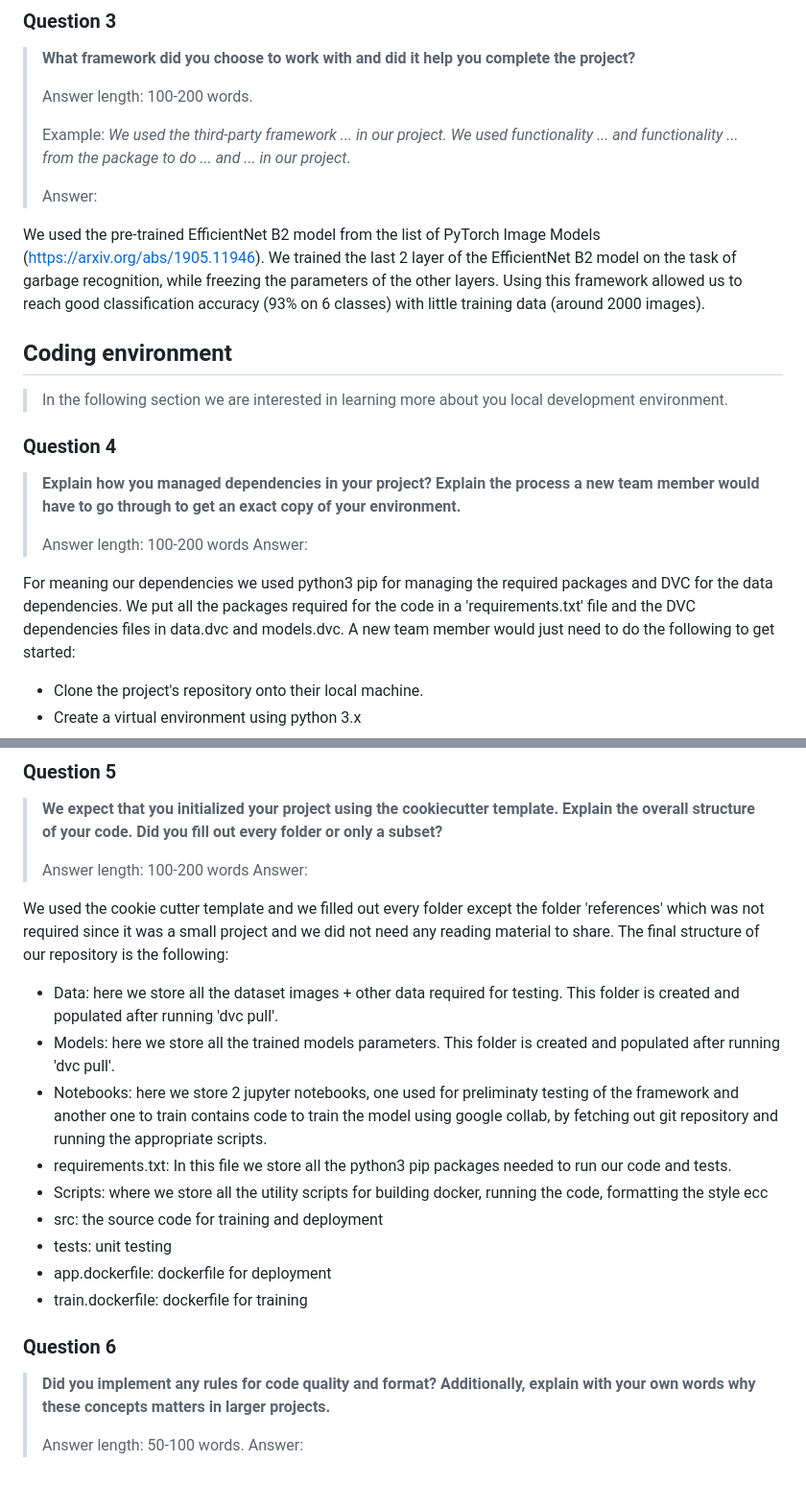
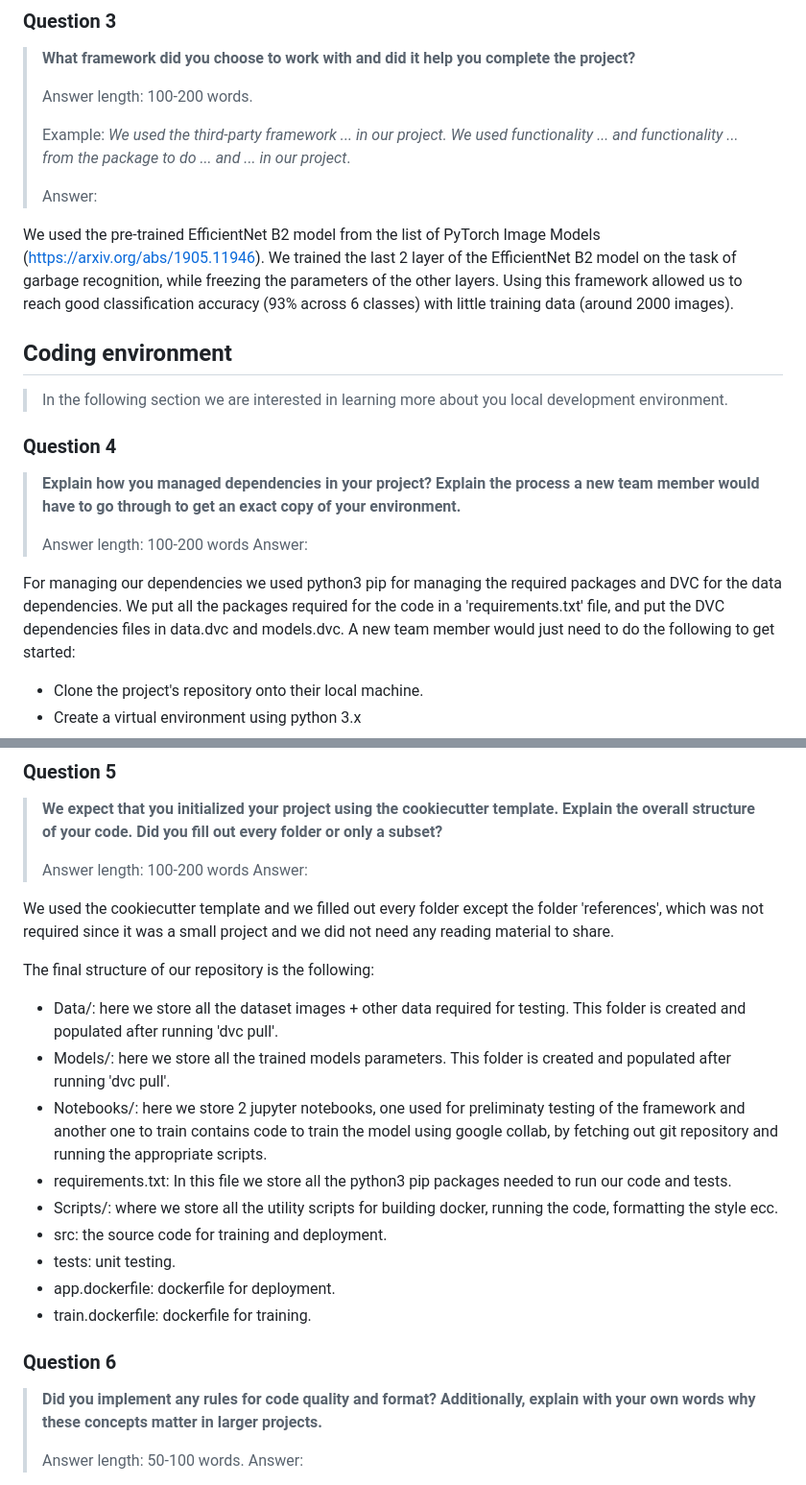
Before and after one commit to Flowx08/mlops, a Markdown page: reports/README.md, 2 parts joined by grey strips. Shown at 96% size. Drawn GitHub-style.

```diff
--- a/reports/README.md
+++ b/reports/README.md
@@ -69,7 +69,7 @@ Group 32
 >
 > Answer:
 
-We used the pre-trained EfficientNet B2 model from the list of PyTorch Image Models (https://arxiv.org/abs/1905.11946). We trained the last 2 layer of the EfficientNet B2 model on the task of garbage recognition, while freezing the parameters of the other layers. Using this framework allowed us to reach good classification accuracy (93% on 6 classes) with little training data (around 2000 images).
+We used the pre-trained EfficientNet B2 model from the list of PyTorch Image Models (https://arxiv.org/abs/1905.11946). We trained the last 2 layer of the EfficientNet B2 model on the task of garbage recognition, while freezing the parameters of the other layers. Using this framework allowed us to reach good classification accuracy (93% across 6 classes) with little training data (around 2000 images).
 
 ## Coding environment
 
@@ -83,8 +83,8 @@ We used the pre-trained EfficientNet B2 model from the list of PyTorch Image Mod
 > Answer length: 100-200 words
 > Answer:
 
-For meaning our dependencies we used python3 pip for managing the required packages and DVC for the data dependencies.
-We put all the packages required for the code in a 'requirements.txt' file and the DVC dependencies files in data.dvc and models.dvc.
+For managing our dependencies we used python3 pip for managing the required packages and DVC for the data dependencies.
+We put all the packages required for the code in a 'requirements.txt' file, and put the DVC dependencies files in data.dvc and models.dvc.
 A new team member would just need to do the following to get started:
 - Clone the project's repository onto their local machine.
 - Create a virtual environment using python 3.x
@@ -100,22 +100,23 @@ A new team member would just need to do the following to get started:
 > Answer length: 100-200 words
 > Answer:
 
-We used the cookie cutter template and we filled out every folder except the folder 'references' which was not required since it was a small project and we did not need any reading material to share.
+We used the cookiecutter template and we filled out every folder except the folder 'references', which was not required since it was a small project and we did not need any reading material to share.
+
 The final structure of our repository is the following:
-- Data: here we store all the dataset images + other data required for testing. This folder is created and populated after running 'dvc pull'.
-- Models: here we store all the trained models parameters. This folder is created and populated after running 'dvc pull'.
-- Notebooks: here we store 2 jupyter notebooks, one used for preliminaty testing of the framework and another one to train contains code to train the model using google collab, by fetching out git repository and running the appropriate scripts.
+- Data/: here we store all the dataset images + other data required for testing. This folder is created and populated after running 'dvc pull'.
+- Models/: here we store all the trained models parameters. This folder is created and populated after running 'dvc pull'.
+- Notebooks/: here we store 2 jupyter notebooks, one used for preliminaty testing of the framework and another one to train contains code to train the model using google collab, by fetching out git repository and running the appropriate scripts.
 - requirements.txt: In this file we store all the python3 pip packages needed to run our code and tests.
-- Scripts: where we store all the utility scripts for building docker, running the code, formatting the style ecc
-- src: the source code for training and deployment
-- tests: unit testing
-- app.dockerfile: dockerfile for deployment
-- train.dockerfile: dockerfile for training
+- Scripts/: where we store all the utility scripts for building docker, running the code, formatting the style ecc.
+- src: the source code for training and deployment.
+- tests: unit testing.
+- app.dockerfile: dockerfile for deployment.
+- train.dockerfile: dockerfile for training.
 
 ### Question 6
 
 > **Did you implement any rules for code quality and format? Additionally, explain with your own words why these**
-> **concepts matters in larger projects.**
+> **concepts matter in larger projects.**
 >
 > Answer length: 50-100 words.
 > Answer:
```
